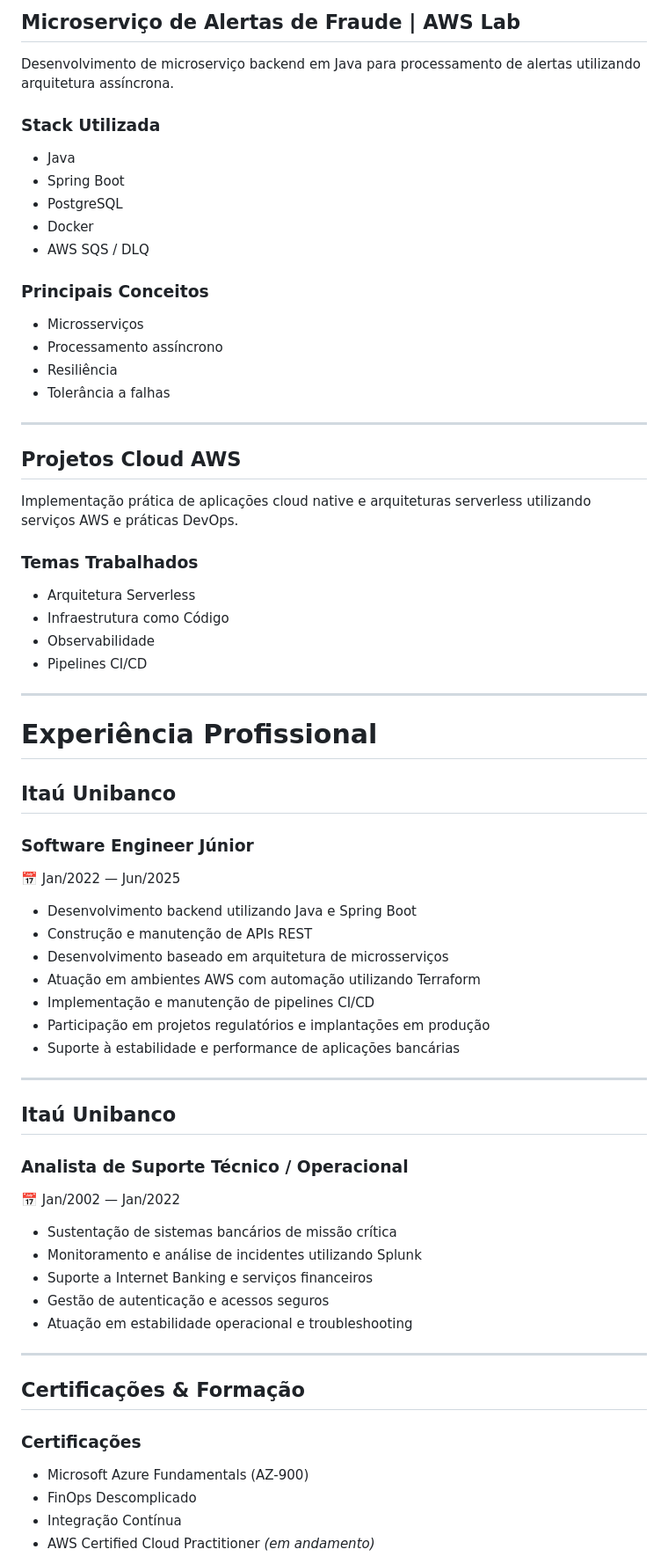
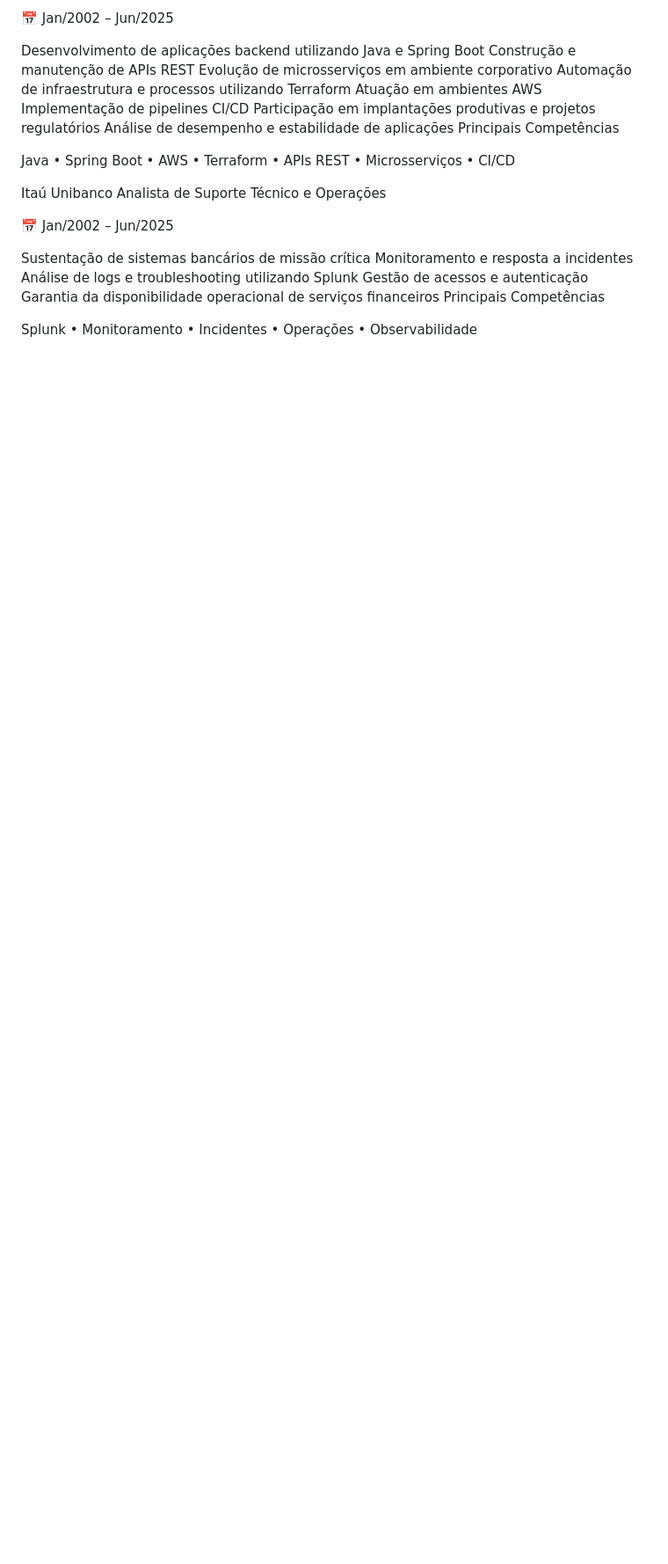
Before and after one commit to apduartte/apduartte, a Markdown page: README.md, the part around one of its changes. Shown at 88% size. Rendered like a GitHub page; blank space fills up the shorter version.

Commit message:
Revise README with updated profile and skills
Updated personal information and skills in the README. Enhanced the description of professional experience and current focus areas.

```diff
--- a/README.md
+++ b/README.md
@@ -71,68 +118,29 @@ Plataforma cloud native voltada para automação, escalabilidade e resiliência
 
-## Microserviço de Alertas de Fraude | AWS Lab
+📅 Jan/2002 – Jun/2025
 
-Desenvolvimento de microserviço backend em Java para processamento de alertas utilizando arquitetura assíncrona.
+Desenvolvimento de aplicações backend utilizando Java e Spring Boot
+Construção e manutenção de APIs REST
+Evolução de microsserviços em ambiente corporativo
+Automação de infraestrutura e processos utilizando Terraform
+Atuação em ambientes AWS
+Implementação de pipelines CI/CD
+Participação em implantações produtivas e projetos regulatórios
+Análise de desempenho e estabilidade de aplicações
+Principais Competências
 
-### Stack Utilizada
-- Java
-- Spring Boot
-- PostgreSQL
-- Docker
-- AWS SQS / DLQ
+Java • Spring Boot • AWS • Terraform • APIs REST • Microsserviços • CI/CD
 
-### Principais Conceitos
-- Microsserviços
-- Processamento assíncrono
-- Resiliência
-- Tolerância a falhas
+Itaú Unibanco
+Analista de Suporte Técnico e Operações
 
----
+📅 Jan/2002 – Jun/2025
 
-## Projetos Cloud AWS
+Sustentação de sistemas bancários de missão crítica
+Monitoramento e resposta a incidentes
+Análise de logs e troubleshooting utilizando Splunk
+Gestão de acessos e autenticação
+Garantia da disponibilidade operacional de serviços financeiros
+Principais Competências
 
-Implementação prática de aplicações cloud native e arquiteturas serverless utilizando serviços AWS e práticas DevOps.
+Splunk • Monitoramento • Incidentes • Operações • Observabilidade
 
-### Temas Trabalhados
-- Arquitetura Serverless
-- Infraestrutura como Código
-- Observabilidade
-- Pipelines CI/CD
-
----
-
-# Experiência Profissional
-
-## Itaú Unibanco
-### Software Engineer Júnior
-📅 Jan/2022 — Jun/2025
-
-- Desenvolvimento backend utilizando Java e Spring Boot
-- Construção e manutenção de APIs REST
-- Desenvolvimento baseado em arquitetura de microsserviços
-- Atuação em ambientes AWS com automação utilizando Terraform
-- Implementação e manutenção de pipelines CI/CD
-- Participação em projetos regulatórios e implantações em produção
-- Suporte à estabilidade e performance de aplicações bancárias
-
----
-
-## Itaú Unibanco
-### Analista de Suporte Técnico / Operacional
-📅 Jan/2002 — Jan/2022
-
-- Sustentação de sistemas bancários de missão crítica
-- Monitoramento e análise de incidentes utilizando Splunk
-- Suporte a Internet Banking e serviços financeiros
-- Gestão de autenticação e acessos seguros
-- Atuação em estabilidade operacional e troubleshooting
-
----
-
-## Certificações & Formação
-
-### Certificações
-- Microsoft Azure Fundamentals (AZ-900)
-- FinOps Descomplicado
-- Integração Contínua
-- AWS Certified Cloud Practitioner *(em andamento)*
-
```
Also changed, not shown: other parts of README.md (+117 -69 lines).
